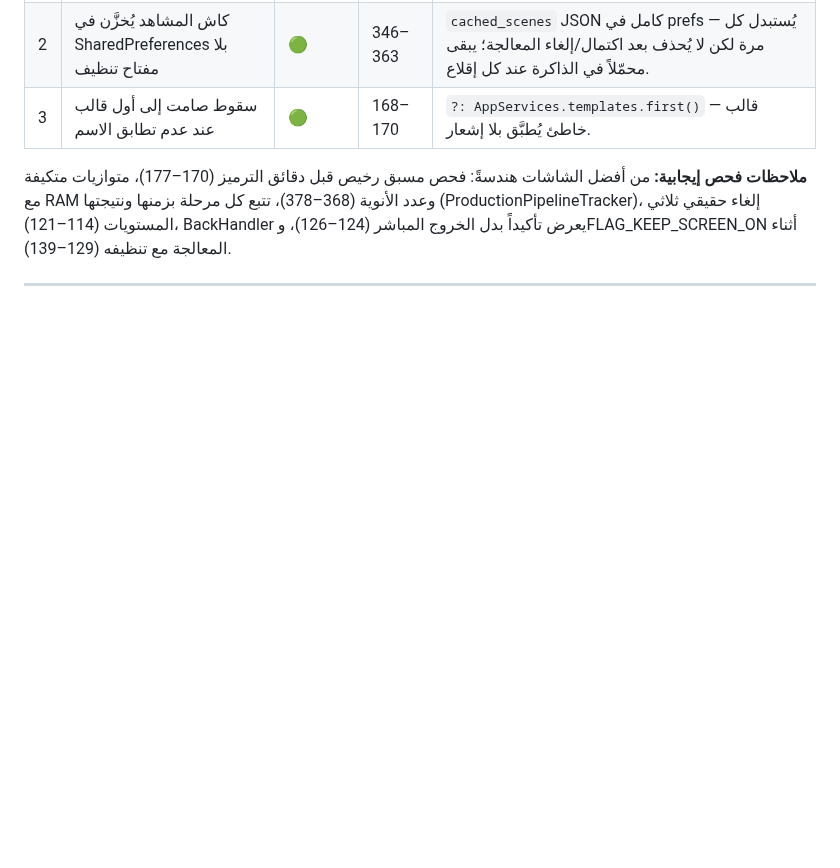
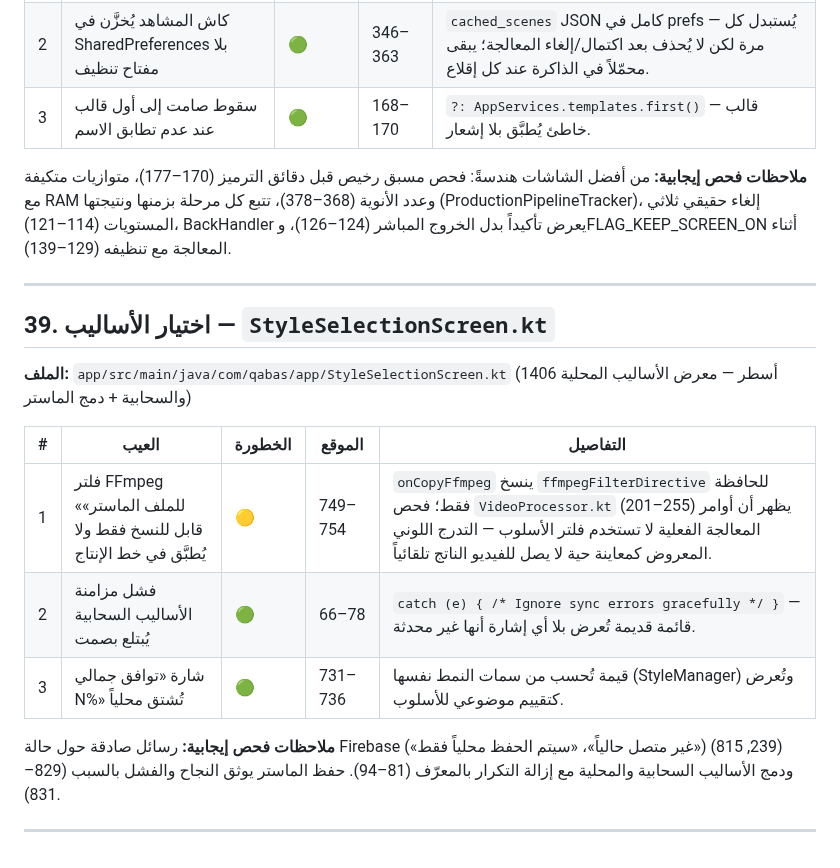
Before and after one commit to Ali-awwww/qabasapp, a Markdown page: docs/SCREEN_DEFECTS.md, the part around the change. GitHub-like rendering; blank space fills up the shorter version.

Commit message:
docs: فحص شاشة اختيار الأساليب وإضافة 3 عيوب موثقة

```diff
--- a/docs/SCREEN_DEFECTS.md
+++ b/docs/SCREEN_DEFECTS.md
@@ -657,3 +657,17 @@
 **ملاحظات فحص إيجابية:** من أفضل الشاشات هندسةً: فحص مسبق رخيص قبل دقائق الترميز (170–177)، متوازيات متكيفة مع RAM وعدد الأنوية (368–378)، تتبع كل مرحلة بزمنها ونتيجتها (ProductionPipelineTracker)، إلغاء حقيقي ثلاثي المستويات (114–121)، BackHandler يعرض تأكيداً بدل الخروج المباشر (124–126)، وFLAG_KEEP_SCREEN_ON أثناء المعالجة مع تنظيفه (129–139).
 
 ---
+
+## 39. اختيار الأساليب — `StyleSelectionScreen.kt`
+
+**الملف:** `app/src/main/java/com/qabas/app/StyleSelectionScreen.kt` (1406 أسطر — معرض الأساليب المحلية والسحابية + دمج الماستر)
+
+| # | العيب | الخطورة | الموقع | التفاصيل |
+|---|------|---------|--------|---------|
+| 1 | فلتر FFmpeg «للملف الماستر» قابل للنسخ فقط ولا يُطبَّق في خط الإنتاج | 🟡 | 749–754 | `onCopyFfmpeg` ينسخ `ffmpegFilterDirective` للحافظة فقط؛ فحص `VideoProcessor.kt` (201–255) يظهر أن أوامر المعالجة الفعلية لا تستخدم فلتر الأسلوب — التدرج اللوني المعروض كمعاينة حية لا يصل للفيديو الناتج تلقائياً. |
+| 2 | فشل مزامنة الأساليب السحابية يُبتلع بصمت | 🟢 | 66–78 | `catch (e) { /* Ignore sync errors gracefully */ }` — قائمة قديمة تُعرض بلا أي إشارة أنها غير محدثة. |
+| 3 | شارة «توافق جمالي N%» تُشتق محلياً | 🟢 | 731–736 | قيمة تُحسب من سمات النمط نفسها (StyleManager) وتُعرض كتقييم موضوعي للأسلوب. |
+
+**ملاحظات فحص إيجابية:** رسائل صادقة حول حالة Firebase («غير متصل حالياً»، «سيتم الحفظ محلياً فقط») (239, 815) ودمج الأساليب السحابية والمحلية مع إزالة التكرار بالمعرّف (81–94). حفظ الماستر يوثق النجاح والفشل بالسبب (829–831).
+
+---
```
